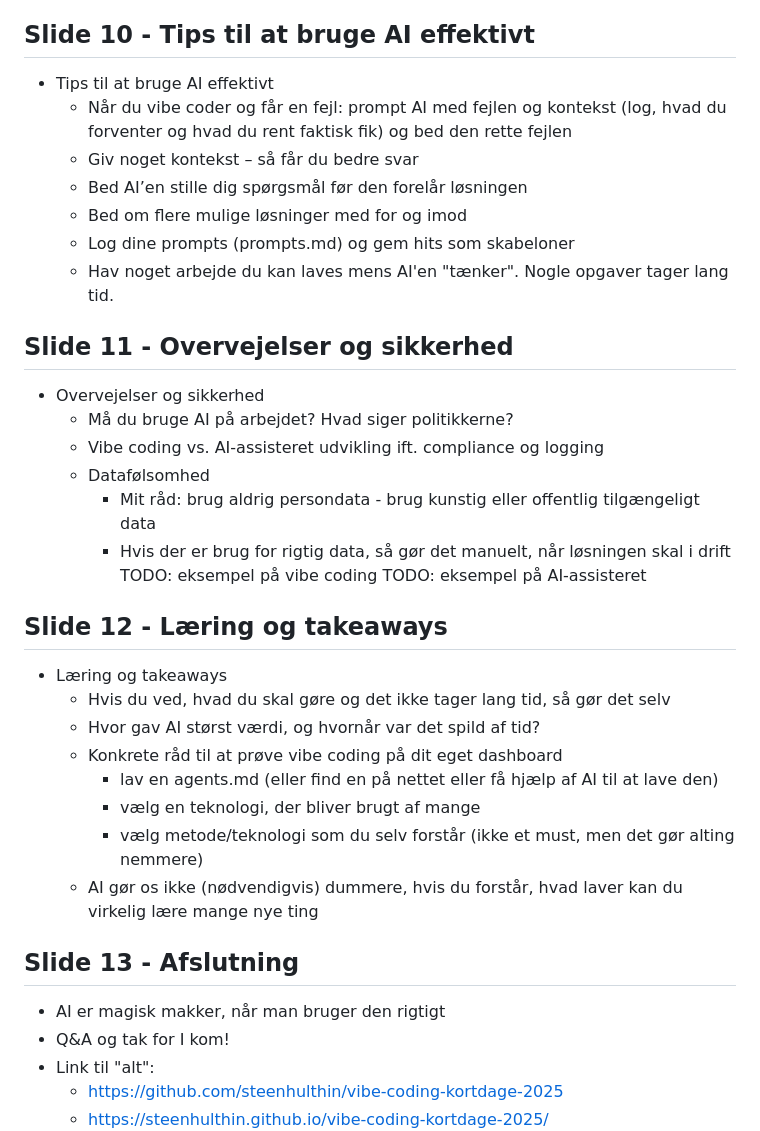
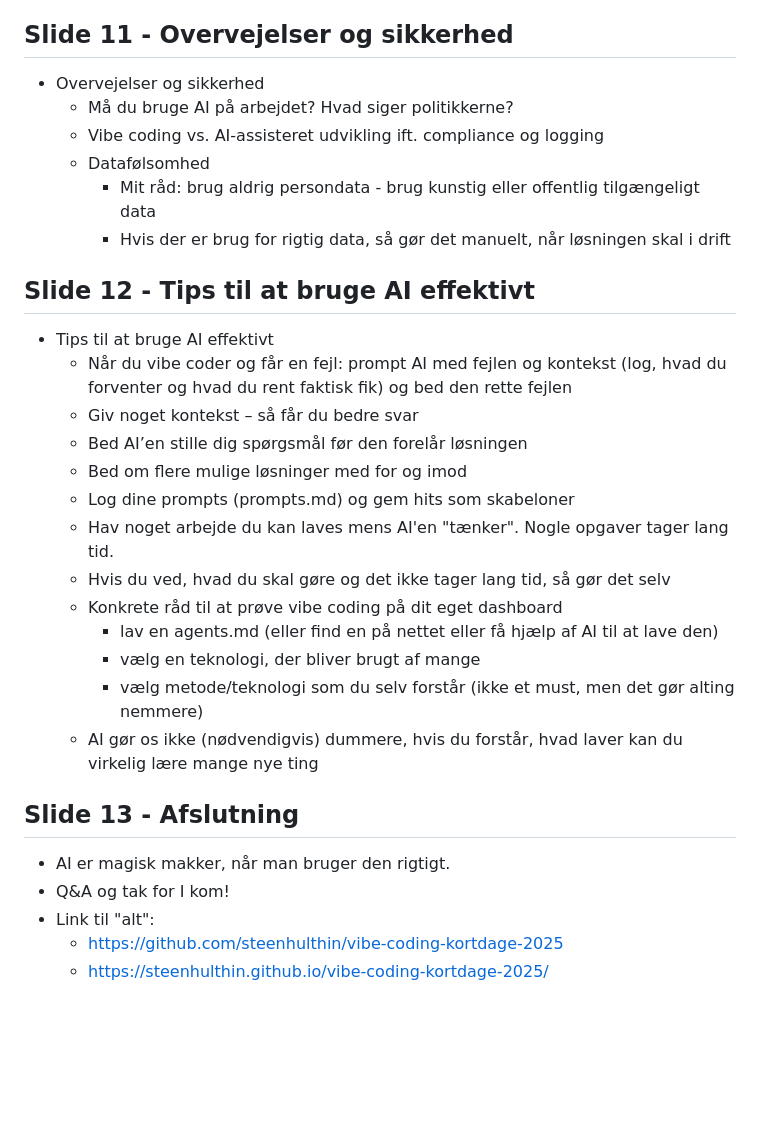
Before and after one commit to steenhulthin/vibe-coding-kortdage-2025, a Markdown page: praesentation.md, the part around one of its changes. Rendered like a GitHub page; blank space fills up the shorter version.

```diff
--- a/praesentation.md
+++ b/praesentation.md
@@ -102,7 +114,15 @@ TODO: indsæt film/GIS af prompt og ændringer i IDE
     - Teknologier med stor community-hjælp
     - Workflows der kan scriptes eller automatiseres
 
-## Slide 10 - Tips til at bruge AI effektivt
+## Slide 11 - Overvejelser og sikkerhed
+- Overvejelser og sikkerhed
+    - Må du bruge AI på arbejdet? Hvad siger politikkerne?
+    - Vibe coding vs. AI-assisteret udvikling ift. compliance og logging
+    - Datafølsomhed
+        * Mit råd: brug aldrig persondata - brug kunstig eller offentlig tilgængeligt data
+        * Hvis der er brug for rigtig data, så gør det manuelt, når løsningen skal i drift
+
+## Slide 12 - Tips til at bruge AI effektivt
 - Tips til at bruge AI effektivt
     - Når du vibe coder og får en fejl: prompt AI med fejlen og kontekst (log, hvad du forventer og hvad du rent faktisk fik) og bed den rette fejlen
     - Giv noget kontekst – så får du bedre svar
@@ -110,21 +130,7 @@ TODO: indsæt film/GIS af prompt og ændringer i IDE
     - Bed om flere mulige løsninger med for og imod
     - Log dine prompts (prompts.md) og gem hits som skabeloner
     - Hav noget arbejde du kan laves mens AI'en "tænker". Nogle opgaver tager lang tid.
-
-## Slide 11 - Overvejelser og sikkerhed
-- Overvejelser og sikkerhed
-    - Må du bruge AI på arbejdet? Hvad siger politikkerne?
-    - Vibe coding vs. AI-assisteret udvikling ift. compliance og logging
-    - Datafølsomhed
-        * Mit råd: brug aldrig persondata - brug kunstig eller offentlig tilgængeligt data
-        * Hvis der er brug for rigtig data, så gør det manuelt, når løsningen skal i drift
-    TODO: eksempel på vibe coding
-    TODO: eksempel på AI-assisteret
-
-## Slide 12 - Læring og takeaways
-- Læring og takeaways
     - Hvis du ved, hvad du skal gøre og det ikke tager lang tid, så gør det selv
-    - Hvor gav AI størst værdi, og hvornår var det spild af tid?
     - Konkrete råd til at prøve vibe coding på dit eget dashboard
         - lav en agents.md (eller find en på nettet eller få hjælp af AI til at lave den)
         - vælg en teknologi, der bliver brugt af mange
@@ -132,7 +138,7 @@ TODO: indsæt film/GIS af prompt og ændringer i IDE
     - AI gør os ikke (nødvendigvis) dummere, hvis du forstår, hvad laver kan du virkelig lære mange nye ting
 
 ## Slide 13 - Afslutning
-- AI er magisk makker, når man bruger den rigtigt
+- AI er magisk makker, når man bruger den rigtigt.
 - Q&A og tak for I kom!
 - Link til "alt":
     * https://github.com/steenhulthin/vibe-coding-kortdage-2025
```
Also changed, not shown: other parts of praesentation.md (+15 -3 lines).
